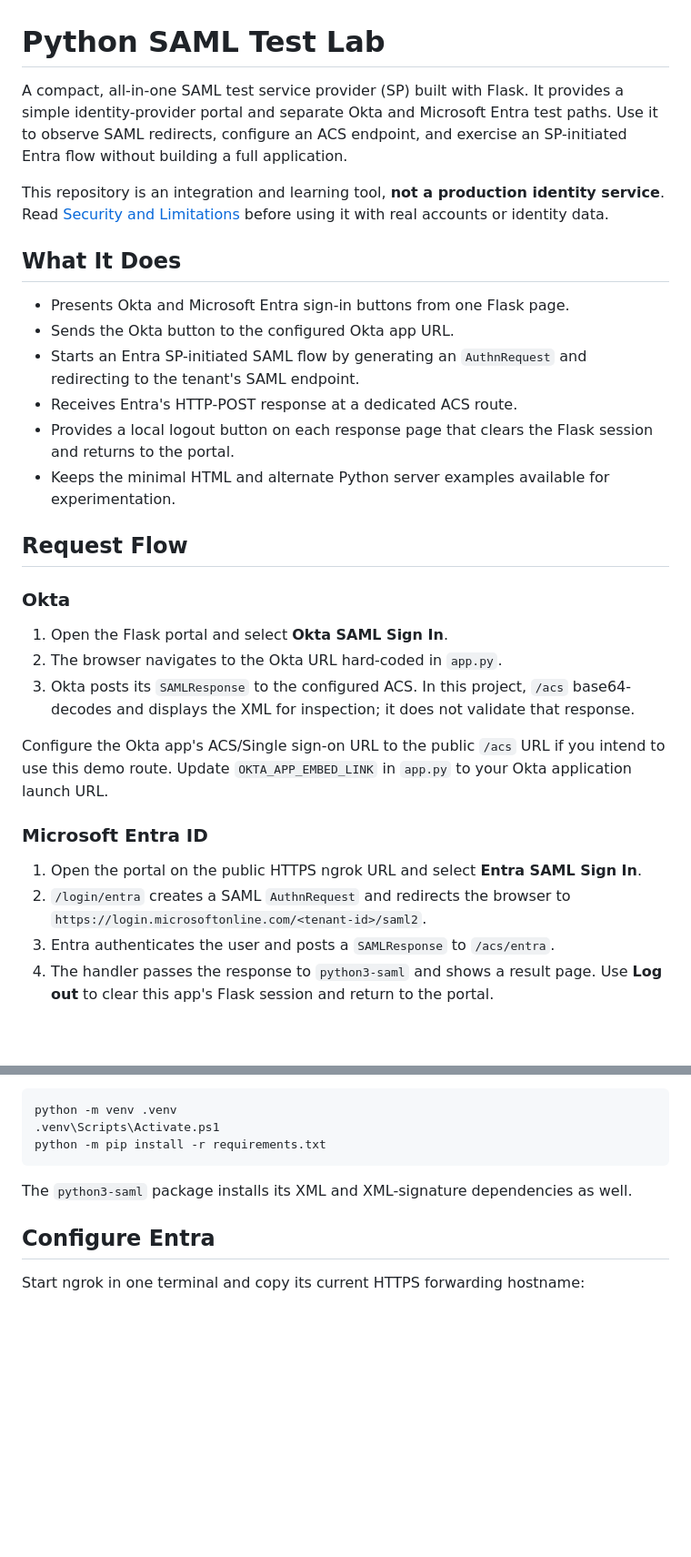
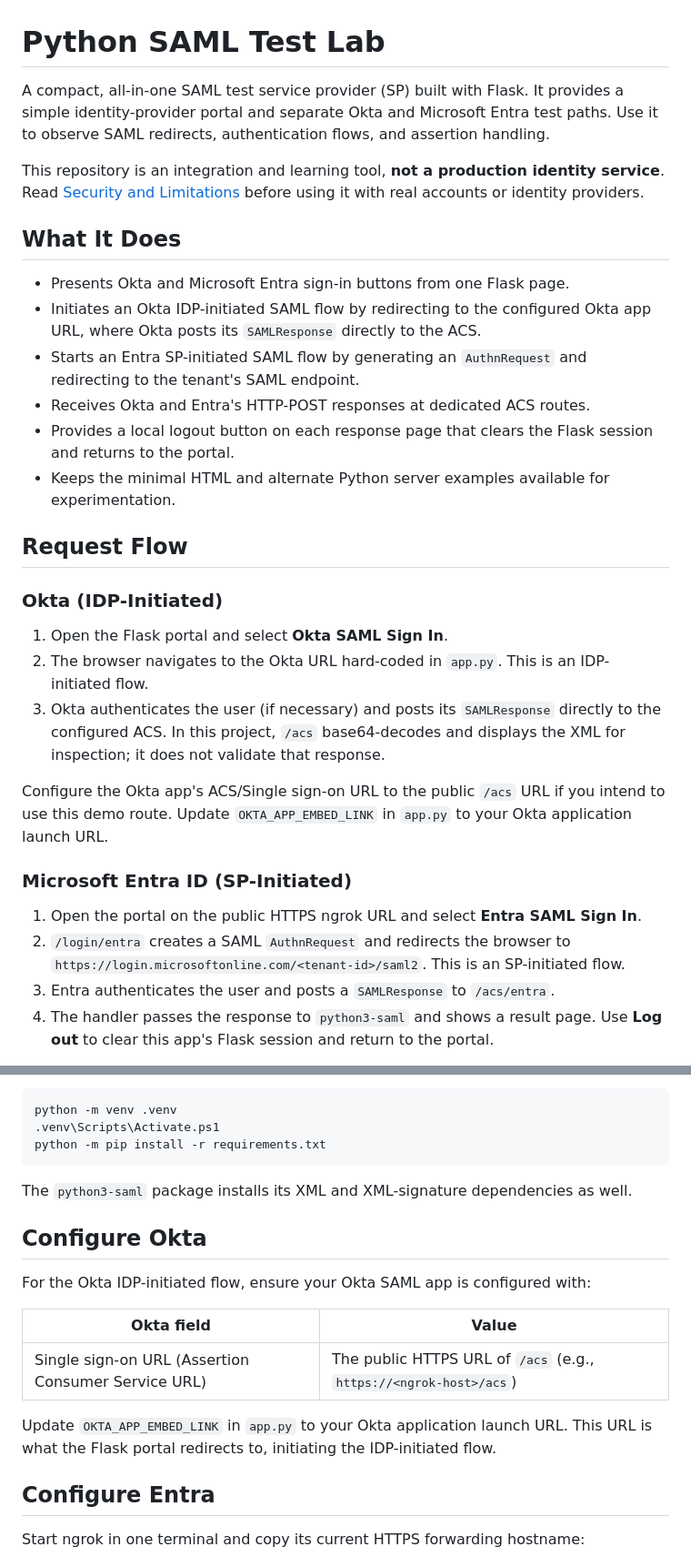
Before and after one commit to Isuruvh/saml-test-setup-with-python, a Markdown page: README.md, 2 parts joined by grey strips. Shown at 91% size. GitHub-like rendering; blank space fills up the shorter version.

Commit message:
Correct SAML flow types: Okta is IDP-initiated, Entra is SP-initiated

```diff
--- a/README.md
+++ b/README.md
@@ -1,32 +1,32 @@
 # Python SAML Test Lab
 
-A compact, all-in-one SAML test service provider (SP) built with Flask. It provides a simple identity-provider portal and separate Okta and Microsoft Entra test paths. Use it to observe SAML redirects, configure an ACS endpoint, and exercise an SP-initiated Entra flow without building a full application.
+A compact, all-in-one SAML test service provider (SP) built with Flask. It provides a simple identity-provider portal and separate Okta and Microsoft Entra test paths. Use it to observe SAML redirects, authentication flows, and assertion handling.
 
-This repository is an integration and learning tool, **not a production identity service**. Read [Security and Limitations](#security-and-limitations) before using it with real accounts or identity data.
+This repository is an integration and learning tool, **not a production identity service**. Read [Security and Limitations](#security-and-limitations) before using it with real accounts or identity providers.
 
 ## What It Does
 
 - Presents Okta and Microsoft Entra sign-in buttons from one Flask page.
-- Sends the Okta button to the configured Okta app URL.
+- Initiates an Okta IDP-initiated SAML flow by redirecting to the configured Okta app URL, where Okta posts its `SAMLResponse` directly to the ACS.
 - Starts an Entra SP-initiated SAML flow by generating an `AuthnRequest` and redirecting to the tenant's SAML endpoint.
-- Receives Entra's HTTP-POST response at a dedicated ACS route.
+- Receives Okta and Entra's HTTP-POST responses at dedicated ACS routes.
 - Provides a local logout button on each response page that clears the Flask session and returns to the portal.
 - Keeps the minimal HTML and alternate Python server examples available for experimentation.
 
 ## Request Flow
 
-### Okta
+### Okta (IDP-Initiated)
 
 1. Open the Flask portal and select **Okta SAML Sign In**.
-2. The browser navigates to the Okta URL hard-coded in `app.py`.
-3. Okta posts its `SAMLResponse` to the configured ACS. In this project, `/acs` base64-decodes and displays the XML for inspection; it does not validate that response.
+2. The browser navigates to the Okta URL hard-coded in `app.py`. This is an IDP-initiated flow.
+3. Okta authenticates the user (if necessary) and posts its `SAMLResponse` directly to the configured ACS. In this project, `/acs` base64-decodes and displays the XML for inspection; it does not validate that response.
 
 Configure the Okta app's ACS/Single sign-on URL to the public `/acs` URL if you intend to use this demo route. Update `OKTA_APP_EMBED_LINK` in `app.py` to your Okta application launch URL.
 
-### Microsoft Entra ID
+### Microsoft Entra ID (SP-Initiated)
 
 1. Open the portal on the public HTTPS ngrok URL and select **Entra SAML Sign In**.
-2. `/login/entra` creates a SAML `AuthnRequest` and redirects the browser to `https://login.microsoftonline.com/<tenant-id>/saml2`.
+2. `/login/entra` creates a SAML `AuthnRequest` and redirects the browser to `https://login.microsoftonline.com/<tenant-id>/saml2`. This is an SP-initiated flow.
 3. Entra authenticates the user and posts a `SAMLResponse` to `/acs/entra`.
 4. The handler passes the response to `python3-saml` and shows a result page. Use **Log out** to clear this app's Flask session and return to the portal.
 
@@ -73,6 +73,16 @@ python -m pip install -r requirements.txt
 
 The `python3-saml` package installs its XML and XML-signature dependencies as well.
 
+## Configure Okta
+
+For the Okta IDP-initiated flow, ensure your Okta SAML app is configured with:
+
+| Okta field | Value |
+| --- | --- |
+| Single sign-on URL (Assertion Consumer Service URL) | The public HTTPS URL of `/acs` (e.g., `https://<ngrok-host>/acs`) |
+
+Update `OKTA_APP_EMBED_LINK` in `app.py` to your Okta application launch URL. This URL is what the Flask portal redirects to, initiating the IDP-initiated flow.
+
 ## Configure Entra
 
 Start ngrok in one terminal and copy its current HTTPS forwarding hostname:
```
Also changed, not shown: other parts of README.md (+16 -15 lines).
